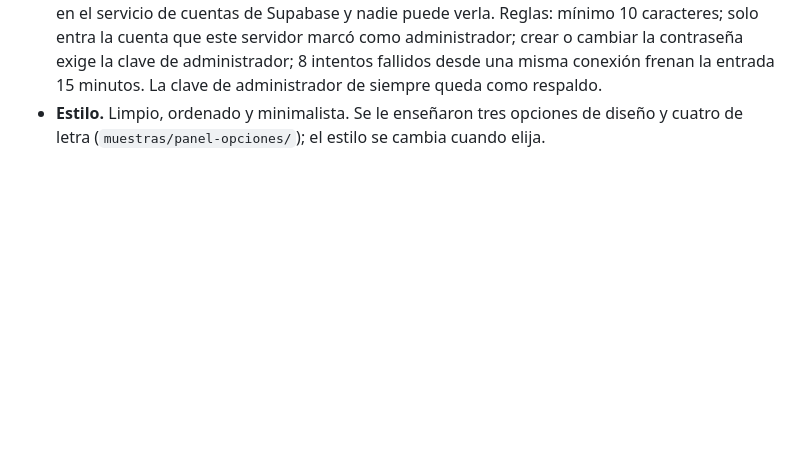
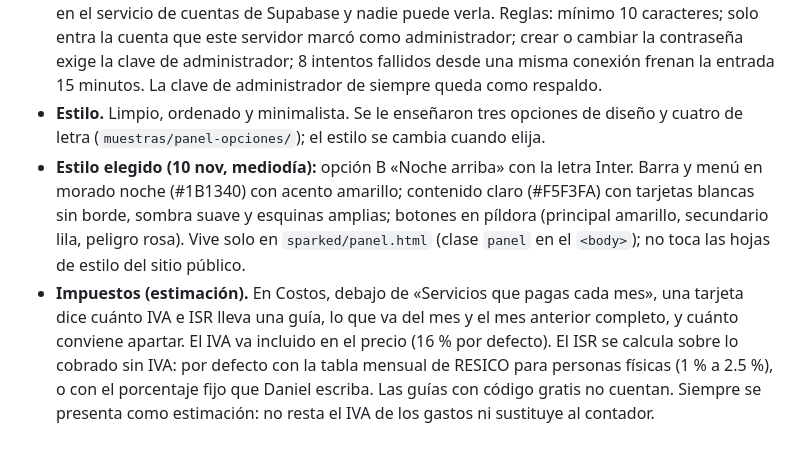
Before and after one commit to Danflores01/accesos-lumio, a Markdown page: docs/CRITERIOS-FASE-2.md, the part around the change. GitHub-like rendering; blank space fills up the shorter version.

Commit message:
Criterios: estilo elegido para el panel (opción B con Inter) y tarjeta de impuestos estimados
Co-Authored-By: Claude Fable 5.2 <noreply@anthropic.com>

```diff
--- a/docs/CRITERIOS-FASE-2.md
+++ b/docs/CRITERIOS-FASE-2.md
@@ -753,3 +753,12 @@ Con la app lista para lanzar, Daniel pidió que su panel (`sparked/panel.html`)
   misma conexión frenan la entrada 15 minutos. La clave de administrador de siempre queda como respaldo.
 - **Estilo.** Limpio, ordenado y minimalista. Se le enseñaron tres opciones de diseño y cuatro de letra
   (`muestras/panel-opciones/`); el estilo se cambia cuando elija.
+- **Estilo elegido (10 nov, mediodía):** opción B «Noche arriba» con la letra Inter. Barra y menú en morado noche
+  (#1B1340) con acento amarillo; contenido claro (#F5F3FA) con tarjetas blancas sin borde, sombra suave y esquinas
+  amplias; botones en píldora (principal amarillo, secundario lila, peligro rosa). Vive solo en `sparked/panel.html`
+  (clase `panel` en el `<body>`); no toca las hojas de estilo del sitio público.
+- **Impuestos (estimación).** En Costos, debajo de «Servicios que pagas cada mes», una tarjeta dice cuánto IVA e ISR
+  lleva una guía, lo que va del mes y el mes anterior completo, y cuánto conviene apartar. El IVA va incluido en el
+  precio (16 % por defecto). El ISR se calcula sobre lo cobrado sin IVA: por defecto con la tabla mensual de RESICO
+  para personas físicas (1 % a 2.5 %), o con el porcentaje fijo que Daniel escriba. Las guías con código gratis no
+  cuentan. Siempre se presenta como estimación: no resta el IVA de los gastos ni sustituye al contador.
```
